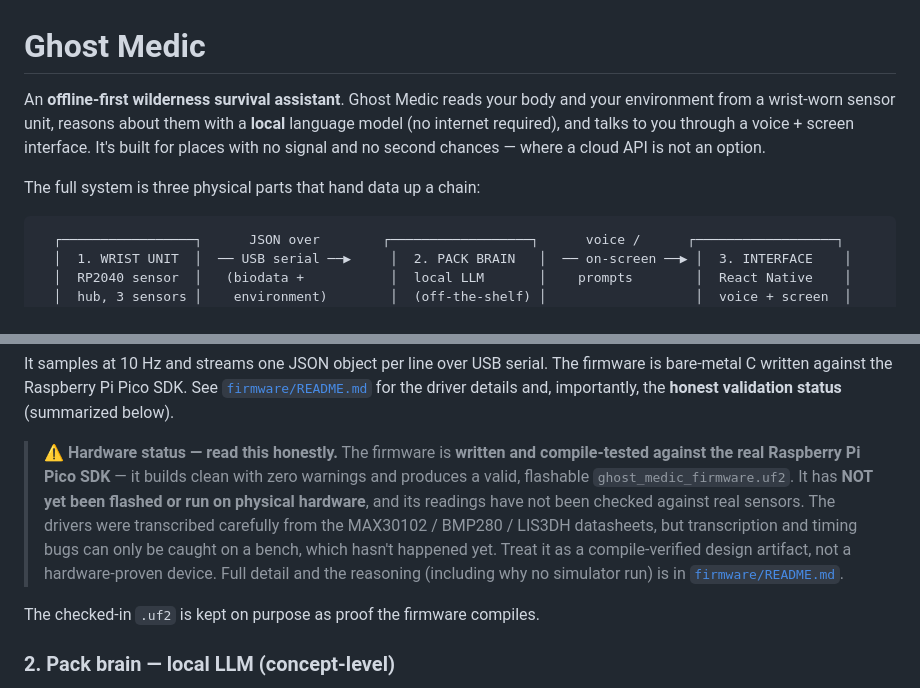
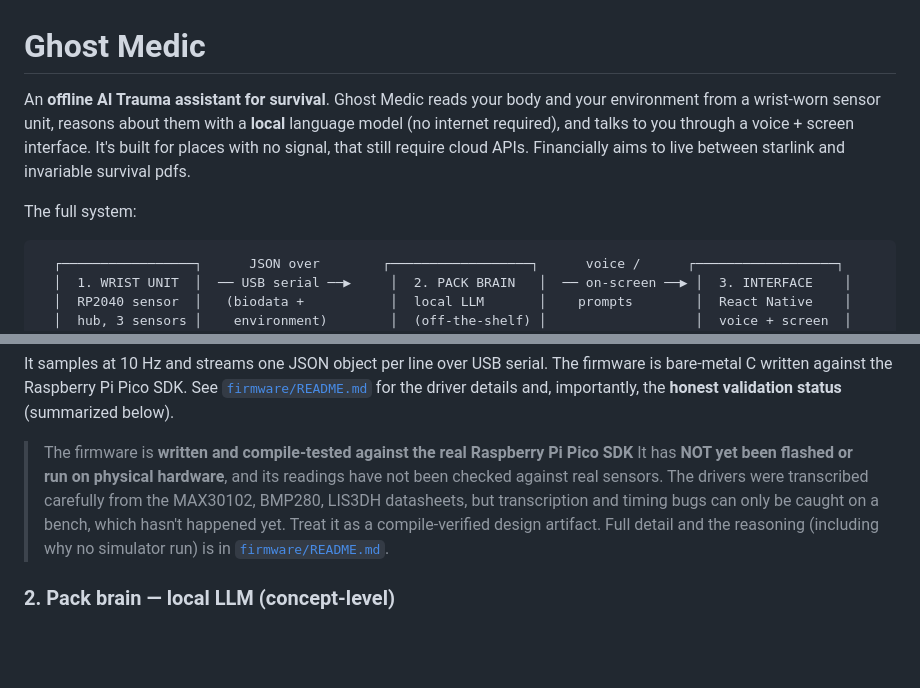
Before and after one commit to anayvaidya11/Ghost-Medic, a Markdown page: README.md, 2 parts joined by grey strips. GitHub-like rendering; blank space fills up the shorter version.

````diff
--- a/README.md
+++ b/README.md
@@ -1,12 +1,11 @@
 # Ghost Medic
 
-An **offline-first wilderness survival assistant**. Ghost Medic reads your body
+An **offline AI Trauma assistant for survival**. Ghost Medic reads your body
 and your environment from a wrist-worn sensor unit, reasons about them with a
 **local** language model (no internet required), and talks to you through a
-voice + screen interface. It's built for places with no signal and no second
-chances — where a cloud API is not an option.
+voice + screen interface. It's built for places with no signal, that still require cloud APIs. Financially aims to live between starlink and invariable survival pdfs.
 
-The full system is three physical parts that hand data up a chain:
+The full system:
 
 ```
   ┌─────────────────┐      JSON over        ┌──────────────────┐      voice /      ┌──────────────────┐
@@ -33,18 +32,15 @@ firmware is bare-metal C written against the Raspberry Pi Pico SDK. See
 [`firmware/README.md`](firmware/README.md) for the driver details and, importantly,
 the **honest validation status** (summarized below).
 
-> ⚠️ **Hardware status — read this honestly.** The firmware is **written and
-> compile-tested against the real Raspberry Pi Pico SDK** — it builds clean with
-> zero warnings and produces a valid, flashable `ghost_medic_firmware.uf2`. It has
+>  The firmware is **written and
+> compile-tested against the real Raspberry Pi Pico SDK** It has
 > **NOT yet been flashed or run on physical hardware**, and its readings have not
 > been checked against real sensors. The drivers were transcribed carefully from
-> the MAX30102 / BMP280 / LIS3DH datasheets, but transcription and timing bugs can
+> the MAX30102, BMP280, LIS3DH datasheets, but transcription and timing bugs can
 > only be caught on a bench, which hasn't happened yet. Treat it as a
-> compile-verified design artifact, not a hardware-proven device. Full detail and
+> compile-verified design artifact. Full detail and
 > the reasoning (including why no simulator run) is in
 > [`firmware/README.md`](firmware/README.md).
-
-The checked-in `.uf2` is kept on purpose as proof the firmware compiles.
 
 ### 2. Pack brain — local LLM (concept-level)
 A compute unit running a **local, off-the-shelf** language model that consumes the
````
